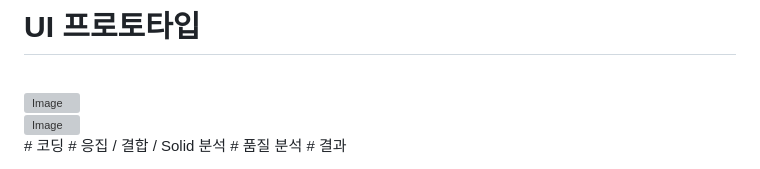
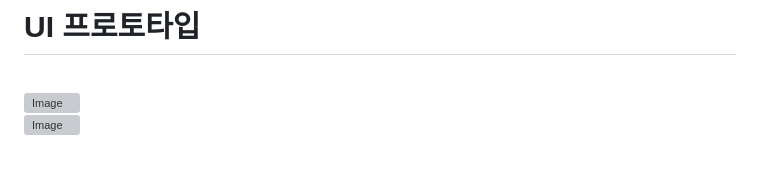
Before and after one commit to nkw671/late_killer, a Markdown page: README.md, the part around the change. GitHub-like rendering; grey boxes are pictures that could not be loaded.

```diff
--- a/README.md
+++ b/README.md
@@ -92,7 +92,3 @@
 
 <img width="533" height="1056" alt="Image" src="https://github.com/user-attachments/assets/bea07a31-e96a-4879-afbf-d7596b851dc2" />
 <Br>
-# 코딩
-# 응집 / 결합 / Solid 분석
-# 품질 분석
-# 결과
```
